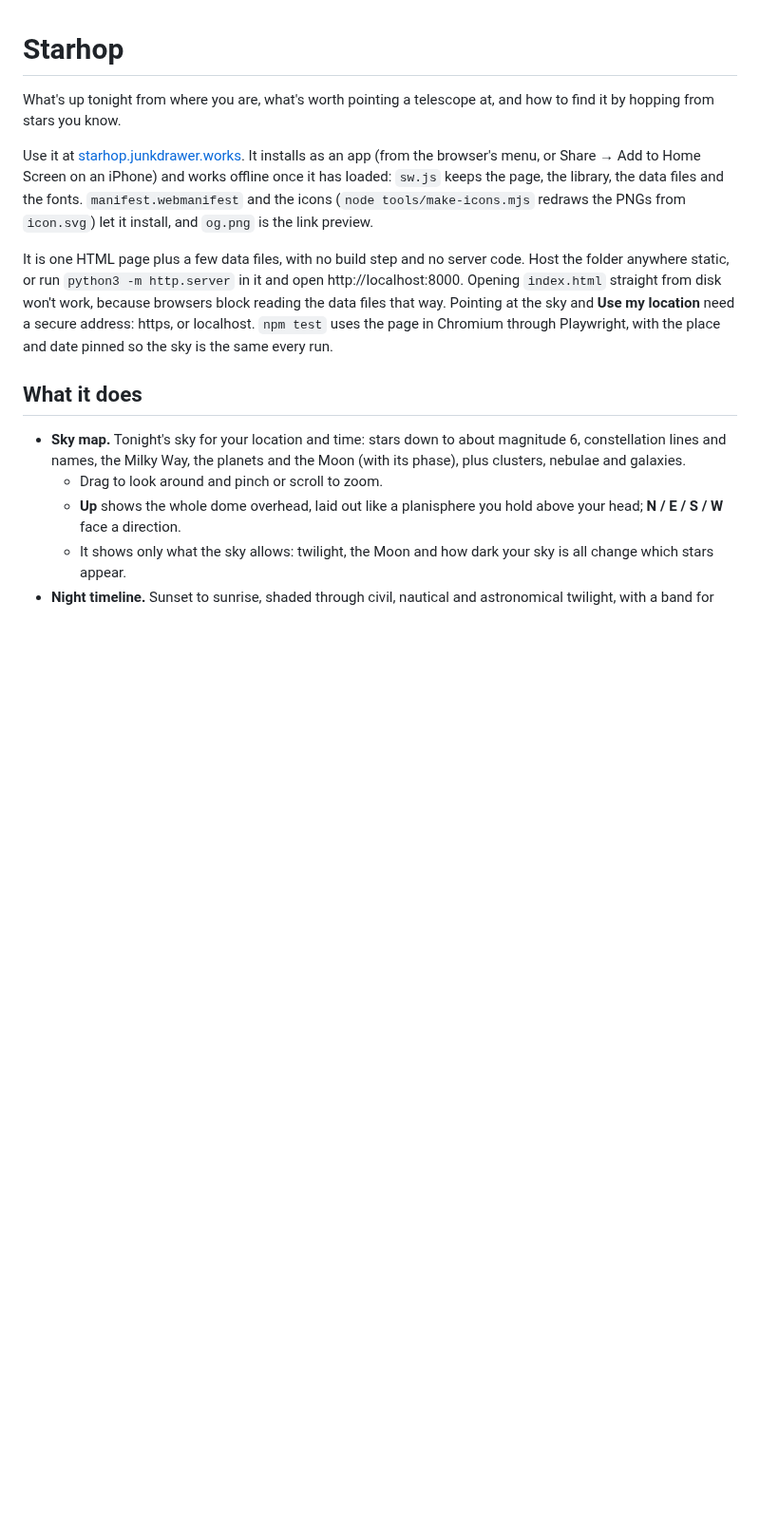
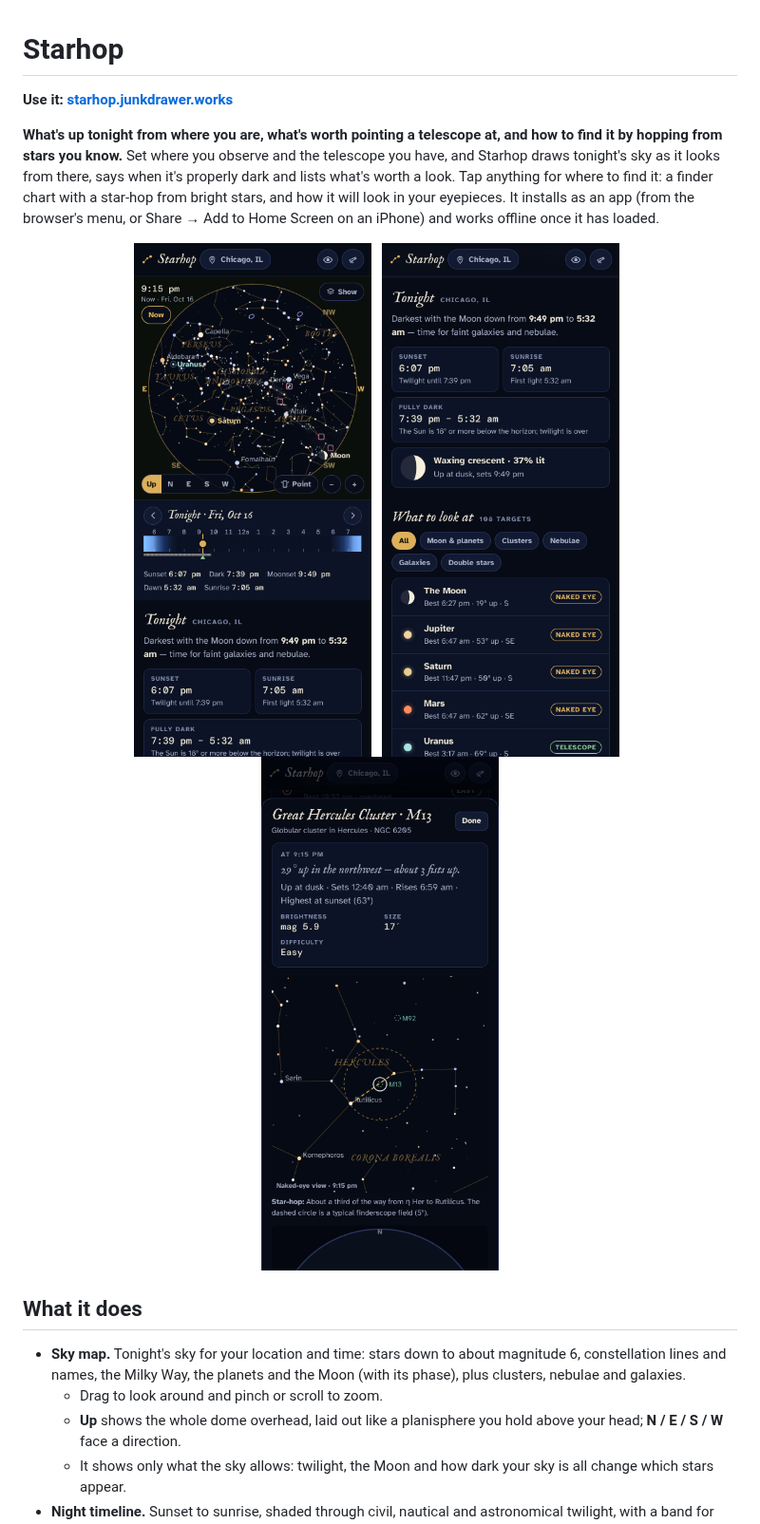
Before and after one commit to markjf99702/starhop, a Markdown page: README.md, the part around one of its changes. Shown at 95% size. Drawn GitHub-style; pictures changed too: docs/phone-card.png (added), docs/phone-sky.png (added), docs/phone-tonight.png (added); blank space fills up the shorter version.

```diff
--- a/README.md
+++ b/README.md
@@ -1,10 +1,16 @@
 # Starhop
 
-What's up tonight from where you are, what's worth pointing a telescope at, and how to find it by hopping from stars you know.
+**Use it: [starhop.junkdrawer.works](https://starhop.junkdrawer.works/)**
 
-Use it at [starhop.junkdrawer.works](https://starhop.junkdrawer.works/). It installs as an app (from the browser's menu, or Share → Add to Home Screen on an iPhone) and works offline once it has loaded: `sw.js` keeps the page, the library, the data files and the fonts. `manifest.webmanifest` and the icons (`node tools/make-icons.mjs` redraws the PNGs from `icon.svg`) let it install, and `og.png` is the link preview.
+**What's up tonight from where you are, what's worth pointing a telescope at, and how to find it by hopping from stars you know.** Set where you observe and the telescope you have, and Starhop draws tonight's sky as it looks from there, says when it's properly dark and lists what's worth a look. Tap anything for where to find it: a finder chart with a star-hop from bright stars, and how it will look in your eyepieces. It installs as an app (from the browser's menu, or Share → Add to Home Screen on an iPhone) and works offline once it has loaded.
 
-It is one HTML page plus a few data files, with no build step and no server code. Host the folder anywhere static, or run `python3 -m http.server` in it and open http://localhost:8000. Opening `index.html` straight from disk won't work, because browsers block reading the data files that way. Pointing at the sky and **Use my location** need a secure address: https, or localhost. `npm test` uses the page in Chromium through Playwright, with the place and date pinned so the sky is the same every run.
+<p align="center">
+  <img src="docs/phone-sky.png" alt="Starhop on a phone at 9:15 pm in Chicago: the whole sky as a round map with constellation lines and names, Saturn, Uranus and a crescent Moon setting in the southwest, the night's timeline from sunset to sunrise below it, and the start of tonight's summary" width="250">
+  &nbsp;
+  <img src="docs/phone-tonight.png" alt="Tonight in Chicago: darkest with the Moon down from 9:49 pm to 5:32 am, the sunset, sunrise and fully dark times, a 37% lit Moon, and the start of the list of what to look at, with the Moon, Jupiter, Saturn, Mars and Uranus" width="250">
+  &nbsp;
+  <img src="docs/phone-card.png" alt="The card for M13, the Great Hercules Cluster: 29° up in the northwest, when it sets and rises, and a finder chart with a dashed star-hop line from Rutilicus through the cluster and a 5° finderscope circle around it" width="250">
+</p>
 
 ## What it does
 
```
Also changed, not shown: other parts of README.md (+30 -1 lines), og.png, 3 other files.
